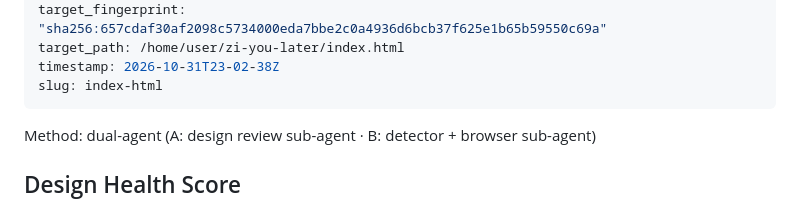
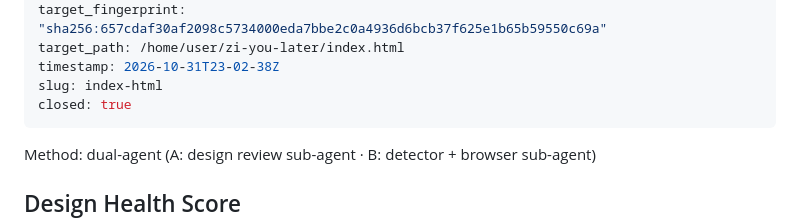
Before and after one commit to martinpaska/zi-you-later, a Markdown page: .impeccable/critique/2026-10-31T23-02-38Z__index-html.md, the part around the change. Rendered like a GitHub page.

Commit message:
Close the critique snapshot (all priority issues fixed)
Co-Authored-By: Claude Opus 5.5 <noreply@anthropic.com>
Claude-Session: https://claude.ai/code/session_01MQovhFqCAyRaBbpEpnNmBU

```diff
--- a/.impeccable/critique/2026-10-31T23-02-38Z__index-html.md
+++ b/.impeccable/critique/2026-10-31T23-02-38Z__index-html.md
@@ -10,6 +10,7 @@ target_fingerprint: "sha256:657cdaf30af2098c5734000eda7bbe2c0a4936d6bcb37f625e1b
 target_path: /home/user/zi-you-later/index.html
 timestamp: 2026-10-31T23-02-38Z
 slug: index-html
+closed: true
 ---
 Method: dual-agent (A: design review sub-agent · B: detector + browser sub-agent)
 
```
